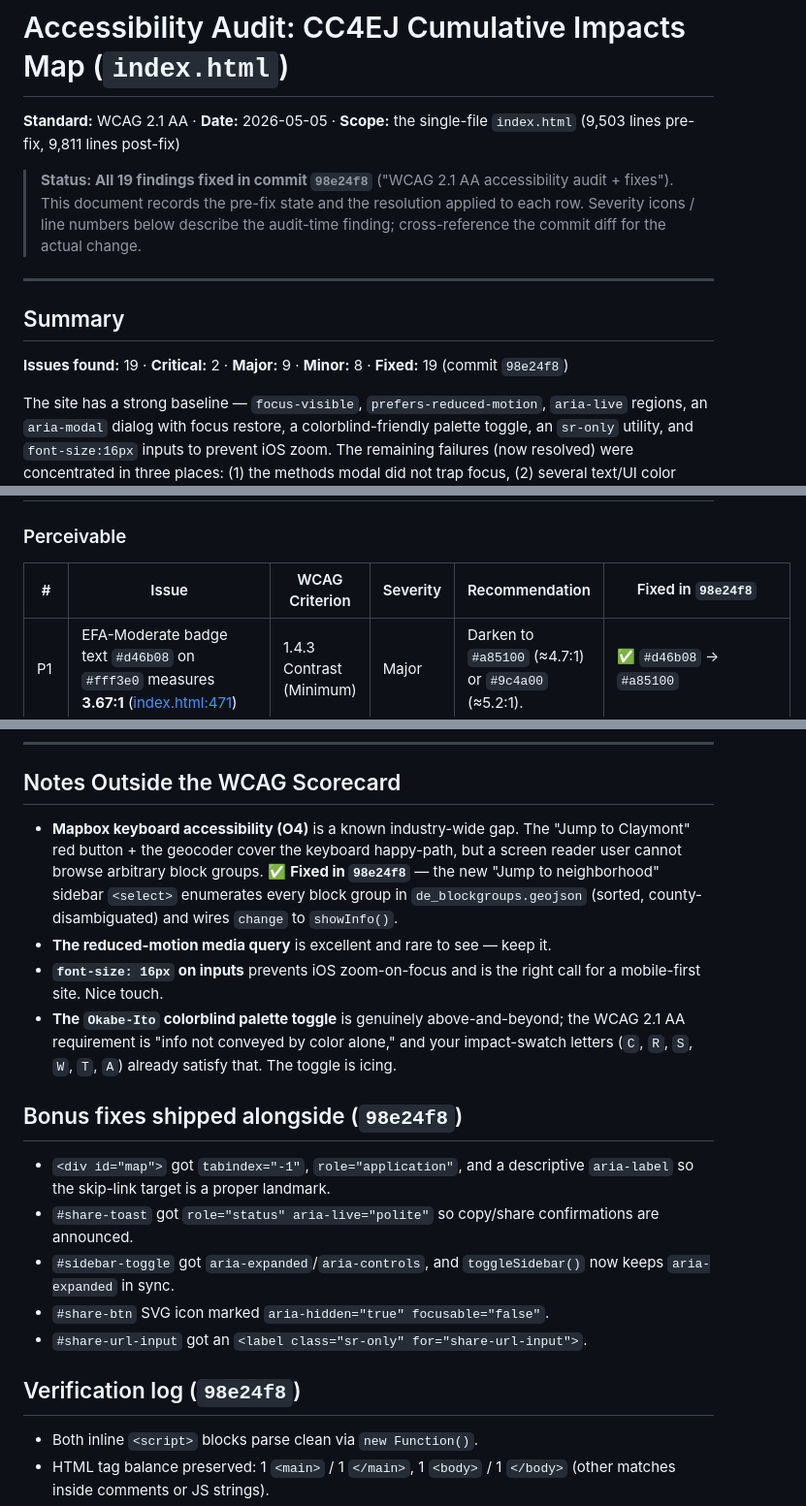
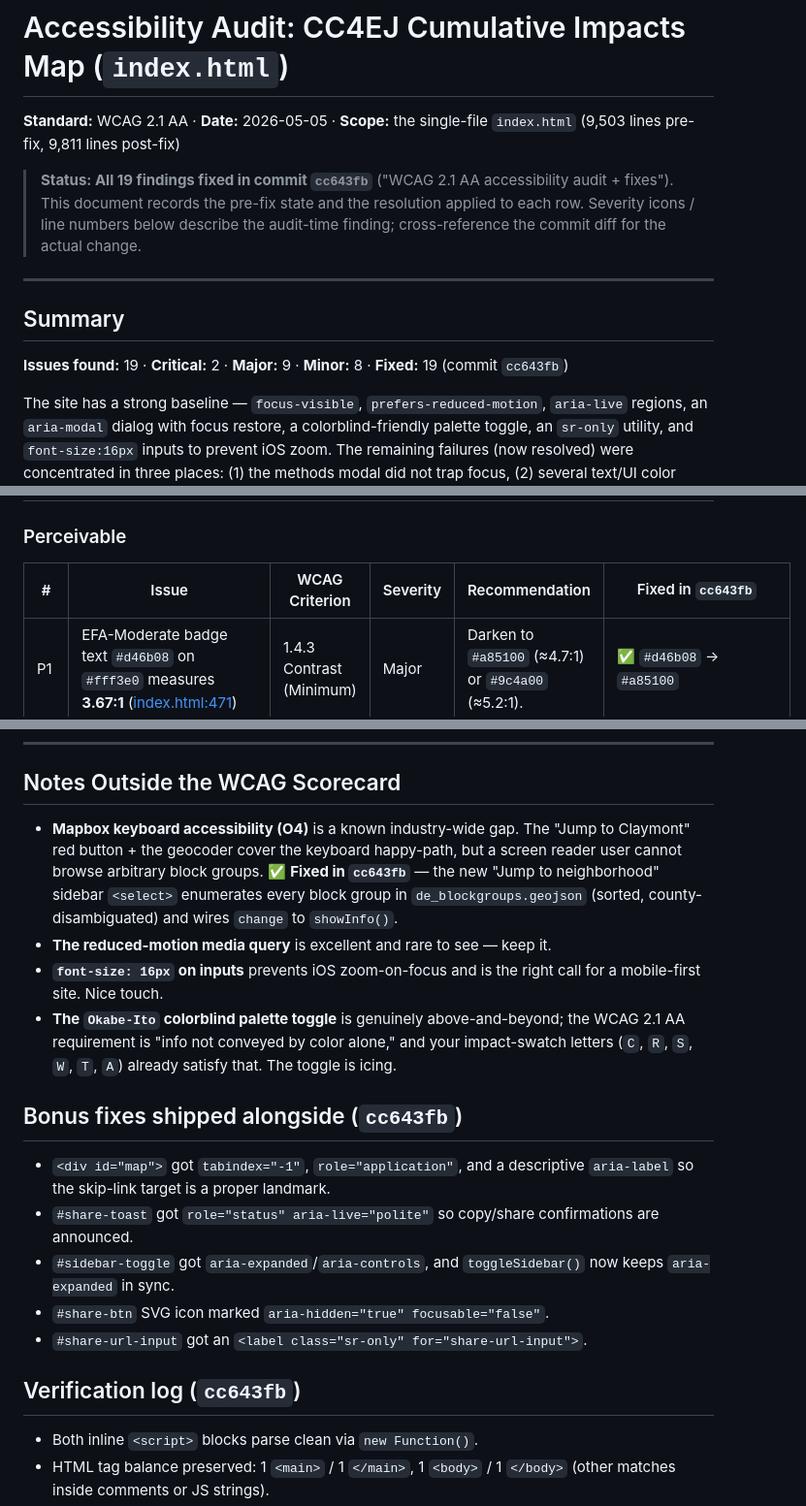
Before and after one commit to ranstett91-lang/cc4ej-ci-map, a Markdown page: ACCESSIBILITY_AUDIT.md, 3 parts joined by grey strips. Shown at 97% size. GitHub-like rendering.

Commit message:
Update audit doc commit refs from 98e24f8 to cc643fb
Why: rebase onto main produced new SHAs for the audit fix commits.
The "Fixed in <sha>" annotations in ACCESSIBILITY_AUDIT.md still
pointed to the pre-rebase SHA (98e24f8), which now doesn't exist
in the branch history. Bumping all 9 references to the post-rebase
SHA (cc643fb) so the doc cross-references resolve.

Co-Authored-By: Claude Opus 4.7 (1M context) <noreply@anthropic.com>

```diff
--- a/ACCESSIBILITY_AUDIT.md
+++ b/ACCESSIBILITY_AUDIT.md
@@ -2,13 +2,13 @@
 
 **Standard:** WCAG 2.1 AA · **Date:** 2026-05-05 · **Scope:** the single-file `index.html` (9,503 lines pre-fix, 9,811 lines post-fix)
 
-> **Status: All 19 findings fixed in commit `98e24f8`** ("WCAG 2.1 AA accessibility audit + fixes"). This document records the pre-fix state and the resolution applied to each row. Severity icons / line numbers below describe the audit-time finding; cross-reference the commit diff for the actual change.
+> **Status: All 19 findings fixed in commit `cc643fb`** ("WCAG 2.1 AA accessibility audit + fixes"). This document records the pre-fix state and the resolution applied to each row. Severity icons / line numbers below describe the audit-time finding; cross-reference the commit diff for the actual change.
 
 ---
 
 ## Summary
 
-**Issues found:** 19 · **Critical:** 2 · **Major:** 9 · **Minor:** 8 · **Fixed:** 19 (commit `98e24f8`)
+**Issues found:** 19 · **Critical:** 2 · **Major:** 9 · **Minor:** 8 · **Fixed:** 19 (commit `cc643fb`)
 
 The site has a strong baseline — `focus-visible`, `prefers-reduced-motion`, `aria-live` regions, an `aria-modal` dialog with focus restore, a colorblind-friendly palette toggle, an `sr-only` utility, and `font-size:16px` inputs to prevent iOS zoom. The remaining failures (now resolved) were concentrated in three places: (1) the methods modal did not trap focus, (2) several text/UI color combinations missed the 4.5:1 / 3:1 contrast bars, and (3) decorative emoji bled into accessible names because `aria-hidden="true"` was applied inconsistently.
 
@@ -31,7 +31,7 @@ The site has a strong baseline — `focus-visible`, `prefers-reduced-motion`, `a
 
 ### Perceivable
 
-| # | Issue | WCAG Criterion | Severity | Recommendation | Fixed in `98e24f8` |
+| # | Issue | WCAG Criterion | Severity | Recommendation | Fixed in `cc643fb` |
 |---|-------|---------------|----------|----------------|--------------------|
 | P1 | EFA-Moderate badge text `#d46b08` on `#fff3e0` measures **3.67:1** ([index.html:471](index.html:471)) | 1.4.3 Contrast (Minimum) | Major | Darken to `#a85100` (≈4.7:1) or `#9c4a00` (≈5.2:1). | ✅ `#d46b08` → `#a85100` |
 | P2 | Share-menu header `color:#888` on white at `.78rem` measures **3.79:1** ([index.html:271](index.html:271)) | 1.4.3 | Major | Use `#666` (≈5.7:1) or bump to `#555` (≈7.5:1). Same `#888` reused on `.vintage-note` ([index.html:478](index.html:478)). | ✅ `#888` → `#595959` (7.0:1) globally — also caught 24 inline-JS instances in popups/info-panel templates |
@@ -146,12 +146,12 @@ Items 1–3 are the biggest wins for the smallest effort. Item 4 is a 6-line CSS
 
 ## Notes Outside the WCAG Scorecard
 
-- **Mapbox keyboard accessibility (O4)** is a known industry-wide gap. The "Jump to Claymont" red button + the geocoder cover the keyboard happy-path, but a screen reader user cannot browse arbitrary block groups. ✅ **Fixed in `98e24f8`** — the new "Jump to neighborhood" sidebar `<select>` enumerates every block group in `de_blockgroups.geojson` (sorted, county-disambiguated) and wires `change` to `showInfo()`.
+- **Mapbox keyboard accessibility (O4)** is a known industry-wide gap. The "Jump to Claymont" red button + the geocoder cover the keyboard happy-path, but a screen reader user cannot browse arbitrary block groups. ✅ **Fixed in `cc643fb`** — the new "Jump to neighborhood" sidebar `<select>` enumerates every block group in `de_blockgroups.geojson` (sorted, county-disambiguated) and wires `change` to `showInfo()`.
 - **The reduced-motion media query** is excellent and rare to see — keep it.
 - **`font-size: 16px` on inputs** prevents iOS zoom-on-focus and is the right call for a mobile-first site. Nice touch.
 - **The `Okabe-Ito` colorblind palette toggle** is genuinely above-and-beyond; the WCAG 2.1 AA requirement is "info not conveyed by color alone," and your impact-swatch letters (`C`, `R`, `S`, `W`, `T`, `A`) already satisfy that. The toggle is icing.
 
-## Bonus fixes shipped alongside (`98e24f8`)
+## Bonus fixes shipped alongside (`cc643fb`)
 
 - `<div id="map">` got `tabindex="-1"`, `role="application"`, and a descriptive `aria-label` so the skip-link target is a proper landmark.
 - `#share-toast` got `role="status" aria-live="polite"` so copy/share confirmations are announced.
@@ -159,7 +159,7 @@ Items 1–3 are the biggest wins for the smallest effort. Item 4 is a 6-line CSS
 - `#share-btn` SVG icon marked `aria-hidden="true" focusable="false"`.
 - `#share-url-input` got an `<label class="sr-only" for="share-url-input">`.
 
-## Verification log (`98e24f8`)
+## Verification log (`cc643fb`)
 
 - Both inline `<script>` blocks parse clean via `new Function()`.
 - HTML tag balance preserved: 1 `<main>` / 1 `</main>`, 1 `<body>` / 1 `</body>` (other matches inside comments or JS strings).
```
Also changed, not shown: other parts of ACCESSIBILITY_AUDIT.md (+3 -3 lines).
